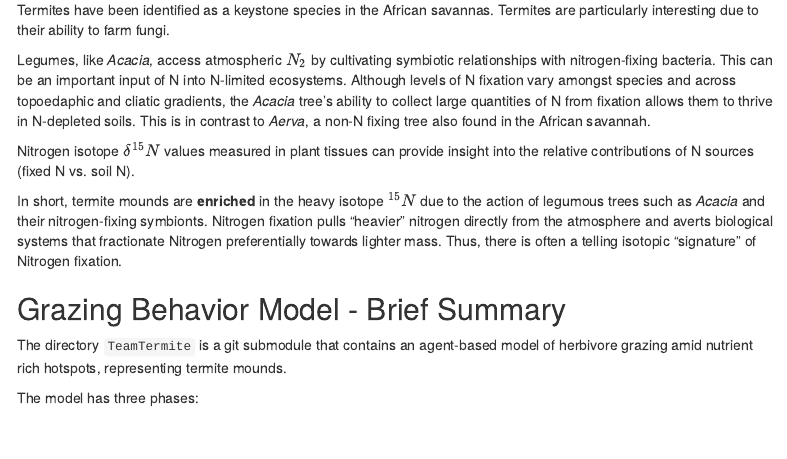
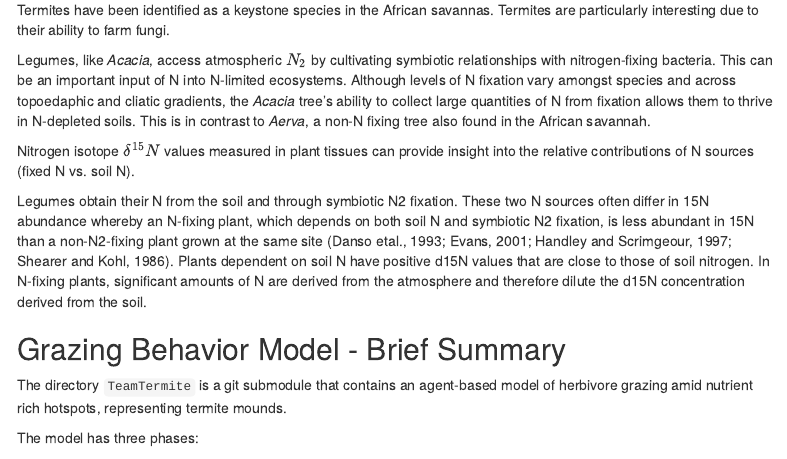
Before and after one commit to tacaro/2020-ct-tacaro-final, an R Markdown document (termiteN.Rmd): the page in a window 1100 px wide, from 310 px down. Rendered offline with R 4.5, knitr and Pandoc, with nearby package versions; some code elsewhere in the file could not run offline; menus at the side of the page are left out.

```diff
--- a/termiteN.Rmd
+++ b/termiteN.Rmd
@@ -33,7 +33,7 @@
 
 Nitrogen isotope $\delta ^{15}N$ values measured in plant tissues can provide insight into the relative contributions of N sources (fixed N vs. soil N).
 
-In short, termite mounds are **enriched** in the heavy isotope $^{15}N$ due to the action of legumous trees such as *Acacia* and their nitrogen-fixing symbionts. Nitrogen fixation pulls "heavier" nitrogen directly from the atmosphere and averts biological systems that fractionate Nitrogen preferentially towards lighter mass. Thus, there is often a telling isotopic "signature" of Nitrogen fixation.
+Legumes obtain their N from the soil and through symbiotic N2 fixation. These two N sources often differ in 15N abundance whereby an N-fixing plant, which depends on both soil N and symbiotic N2 fixation, is less abundant in 15N than a non-N2-fixing plant grown at the same site (Danso etal., 1993; Evans, 2001; Handley and Scrimgeour, 1997; Shearer and Kohl, 1986). Plants dependent on soil N have positive d15N values that are close to those of soil nitrogen. In N-fixing plants, significant amounts of N are derived from the atmosphere and therefore dilute the d15N concentration derived from the soil.
 
 ## Grazing Behavior Model - Brief Summary
 The directory `TeamTermite` is a git submodule that contains an agent-based model of herbivore grazing amid nutrient rich hotspots, representing termite mounds.
```
